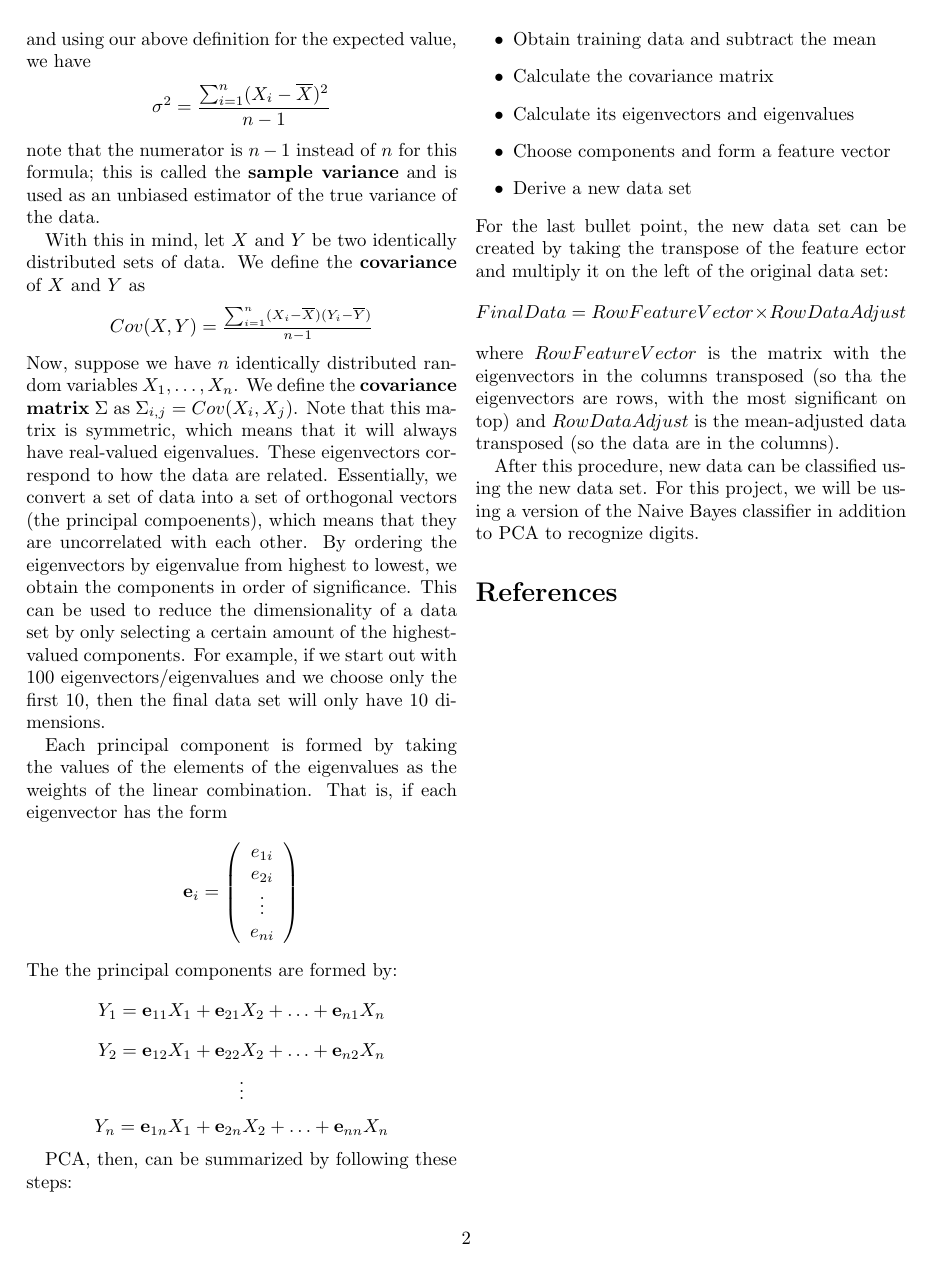
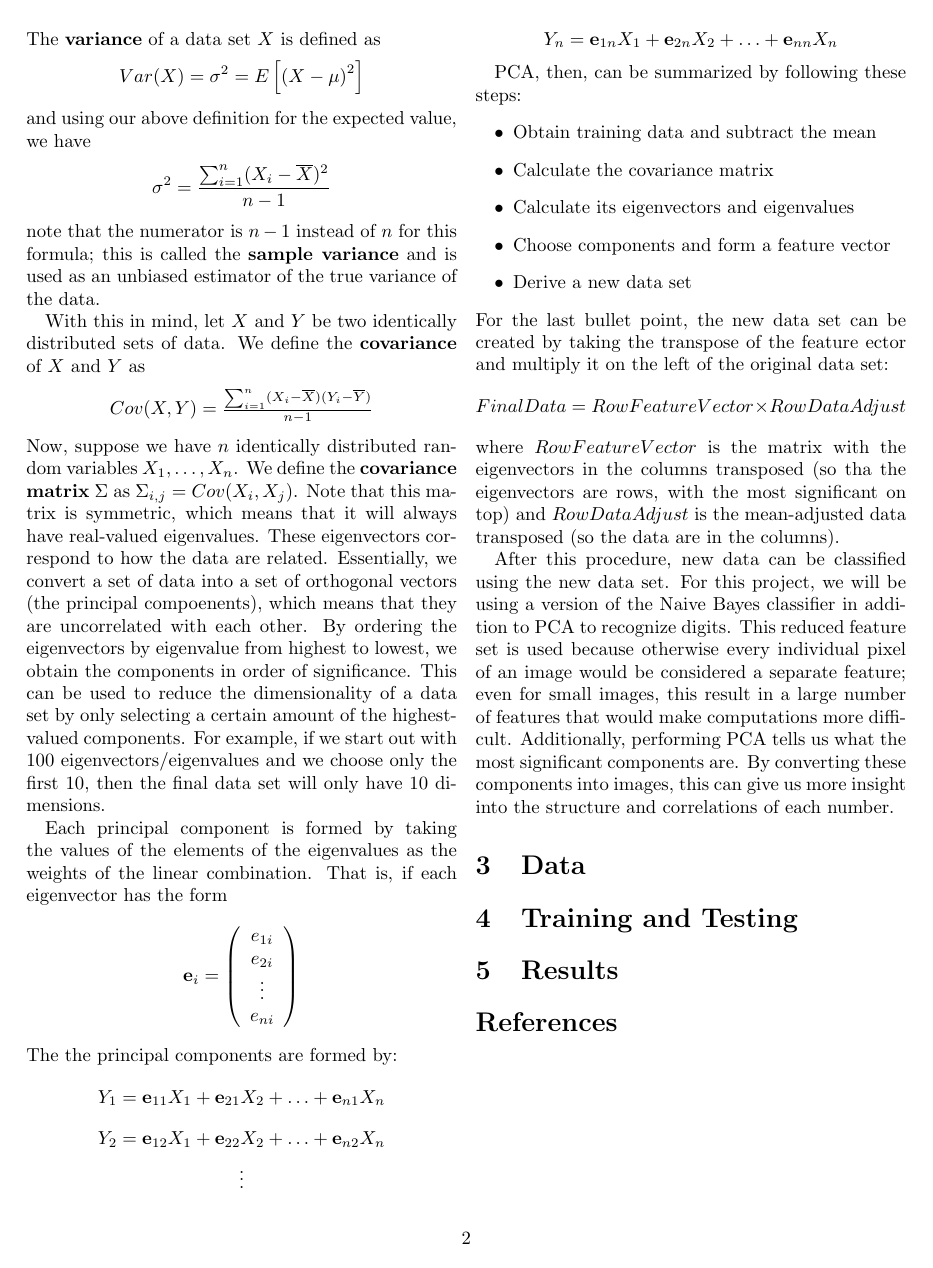
Before and after one commit to dgshep/STAT391FinalProject, a LaTeX paper (Final.tex): page 2 of 2. Compiled offline with pdfLaTeX.

Commit message:
Updated Final.tex with more stuff for the report

```diff
--- a/Final.tex
+++ b/Final.tex
@@ -128,10 +128,21 @@ For the last bullet point, the new data set can be created by taking the transpo
 $$FinalData = RowFeatureVector \times RowDataAdjust$$
 where $RowFeatureVector$ is the matrix with the eigenvectors in the columns transposed (so tha the eigenvectors are rows, with the most significant on top) and $RowDataAdjust$ is the mean-adjusted data transposed (so the data are in the columns).
 
-
-After this procedure, new data can be classified using the new data set. For this project, we will be using a version of the Naive Bayes classifier in addition to PCA to recognize digits.
+After this procedure, new data can be classified using the new data set. For this project, we will be using a version of the Naive Bayes classifier in addition to PCA to recognize digits. This reduced feature set is used because otherwise every individual pixel of an image would be considered a separate feature; even for small images, this result in a large number of features that would make computations more difficult. Additionally, performing PCA tells us what the most significant components are. By converting these components into images, this can give us more insight into the structure and correlations of each number.
 
 % section methods (end)
+
+\section{Data} % (fold)
+\label{sec:data}
+% section data (end)
+
+\section{Training and Testing} % (fold)
+\label{sec:training_and_testing}
+% section training and testing (end)
+
+\section{Results} % (fold)
+\label{sec:results}
+% section results (end)
 \bibliographystyle{plain}
 \bibliography{}
 \end{document}
```
Also changed, not shown: Final.tex (2 more changed lines).
